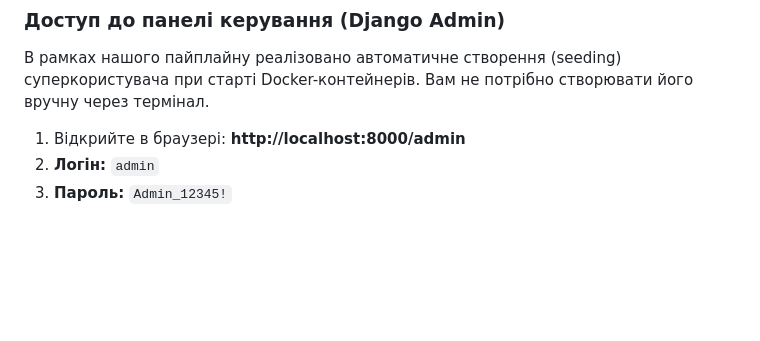
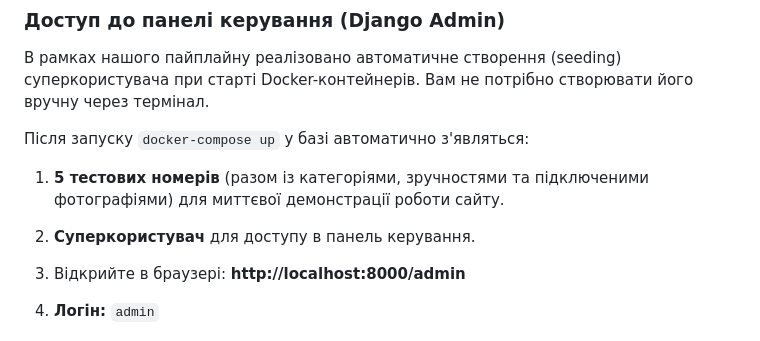
Before and after one commit to AndreyShyshkin/Python-Hotel, a Markdown page: README.md, the part around the change. Drawn GitHub-style; blank space fills up the shorter version.

Commit message:
docs: update docker section to mention automatic room seeding on startup

```diff
--- a/README.md
+++ b/README.md
@@ -112,6 +112,10 @@ docker-compose down
 
 В рамках нашого пайплайну реалізовано автоматичне створення (seeding) суперкористувача при старті Docker-контейнерів. Вам не потрібно створювати його вручну через термінал.
 
+Після запуску `docker-compose up` у базі автоматично з'являться:
+1. **5 тестових номерів** (разом із категоріями, зручностями та підключеними фотографіями) для миттєвої демонстрації роботи сайту.
+2. **Суперкористувач** для доступу в панель керування.
+
 1. Відкрийте в браузері: **http://localhost:8000/admin**
 2. **Логін:** `admin`
 3. **Пароль:** `Admin_12345!`
```
